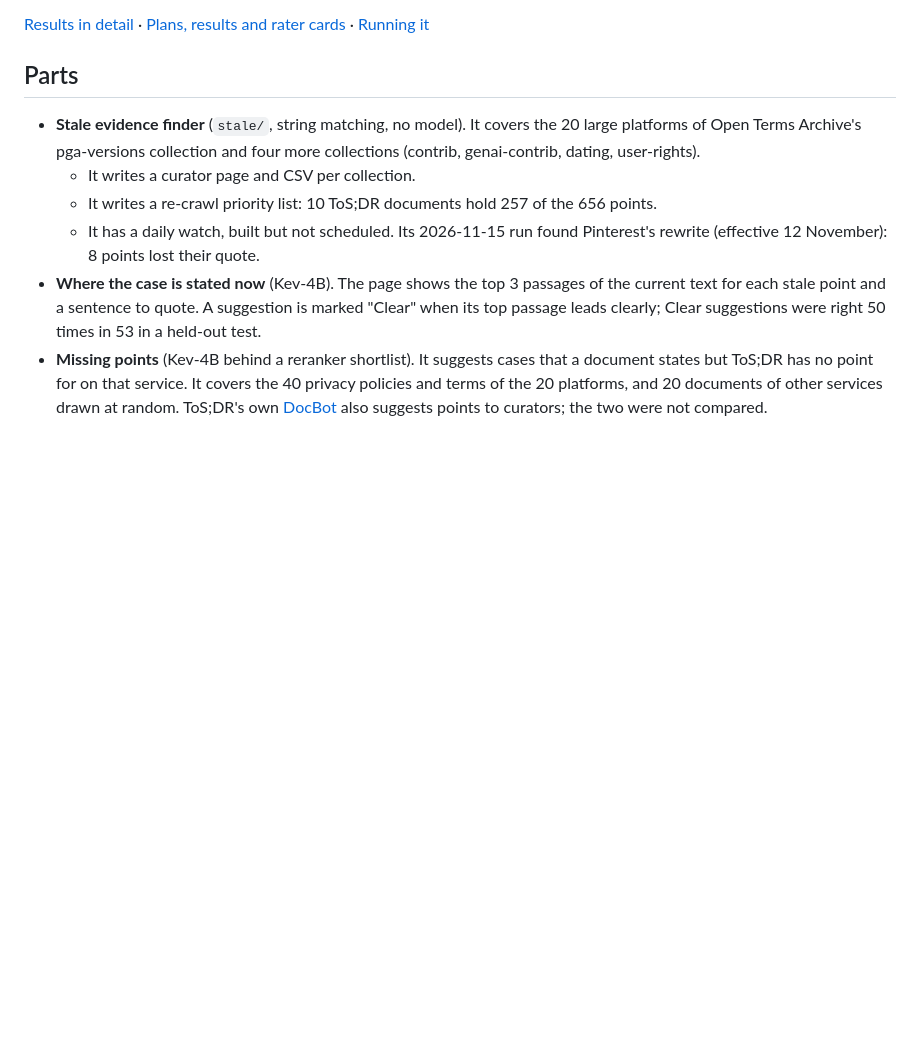
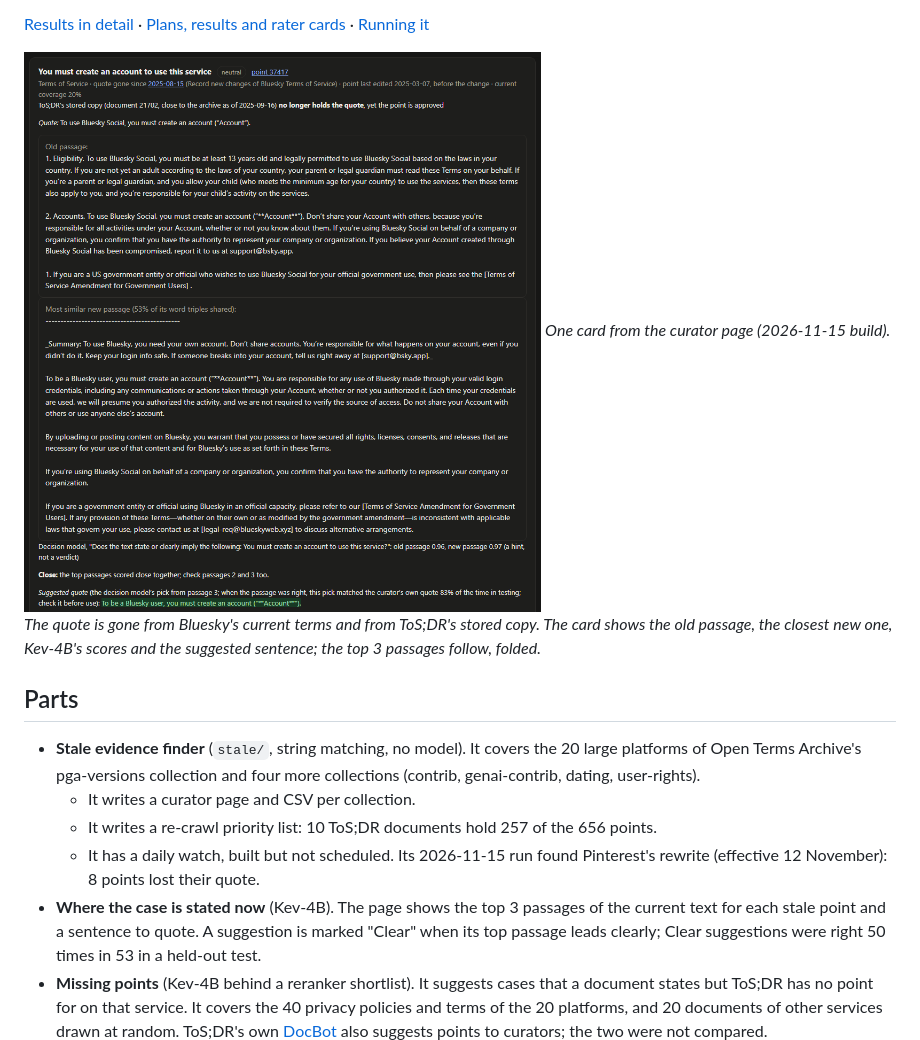
Before and after one commit to egehazar/policywatch, a Markdown page: README.md, the part around the change. Drawn GitHub-style; pictures changed too: docs/stale_card.png (added); blank space fills up the shorter version.

Commit message:
README: screenshot of one curator card
Assisted-by: Claude Opus 5.5 <noreply@anthropic.com>

```diff
--- a/README.md
+++ b/README.md
@@ -32,6 +32,11 @@ suggests to a curator where each case is stated now. It runs on a desktop CPU wi
     [SCANNER.md](SCANNER.md).
 
 [Results in detail](RESULTS.md) · [Plans, results and rater cards](stale/) · [Running it](RUN.md)
+
+![A card from the curator page: a Bluesky point whose quote is gone, with the suggested sentence to quote now](docs/stale_card.png)
+*One card from the curator page (2026-11-15 build). The quote is gone from Bluesky's current terms and from
+ToS;DR's stored copy. The card shows the old passage, the closest new one, Kev-4B's scores and the suggested
+sentence; the top 3 passages follow, folded.*
 
 ## Parts
 - **Stale evidence finder** (`stale/`, string matching, no model). It covers the 20 large platforms of Open Terms
```
